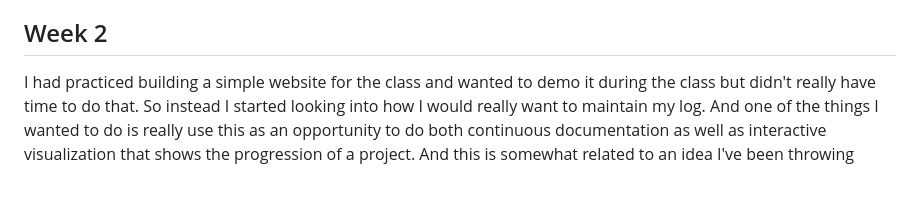
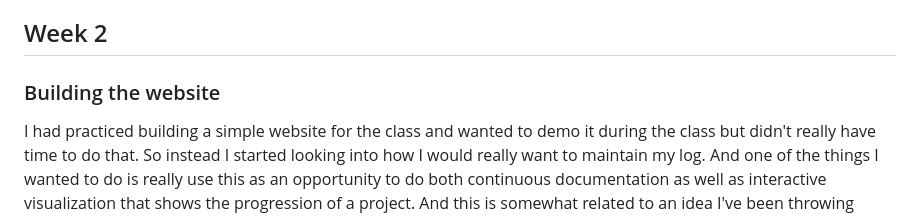
Before and after one commit to AI-for-engineering-research/prashanth, a Markdown page: WeeklyLog.md, the part around the change. Rendered like a GitHub page; blank space fills up the shorter version.

Commit message:
add subheading

```diff
--- a/WeeklyLog.md
+++ b/WeeklyLog.md
@@ -93,6 +93,7 @@ good gradients/convergence — which directly motivates the PowerCycles.jl desig
 
 
 ## Week 2
+### Building the website
 
 I had practiced building a simple website for the class and wanted to demo it
 during the class but didn't really have time to do that. So instead I started looking into how I would really want to maintain my log. And one of the things I wanted to do is really use this as an opportunity to do both continuous documentation as well as interactive visualization that shows the progression of a project. And this is somewhat related to an idea I've been throwing around recently about how the way in which we communicate science can be improved right now. It might even have to change the role that journals play is an important piece, but is the format of how we actually present this research still the best way to do so.
```
